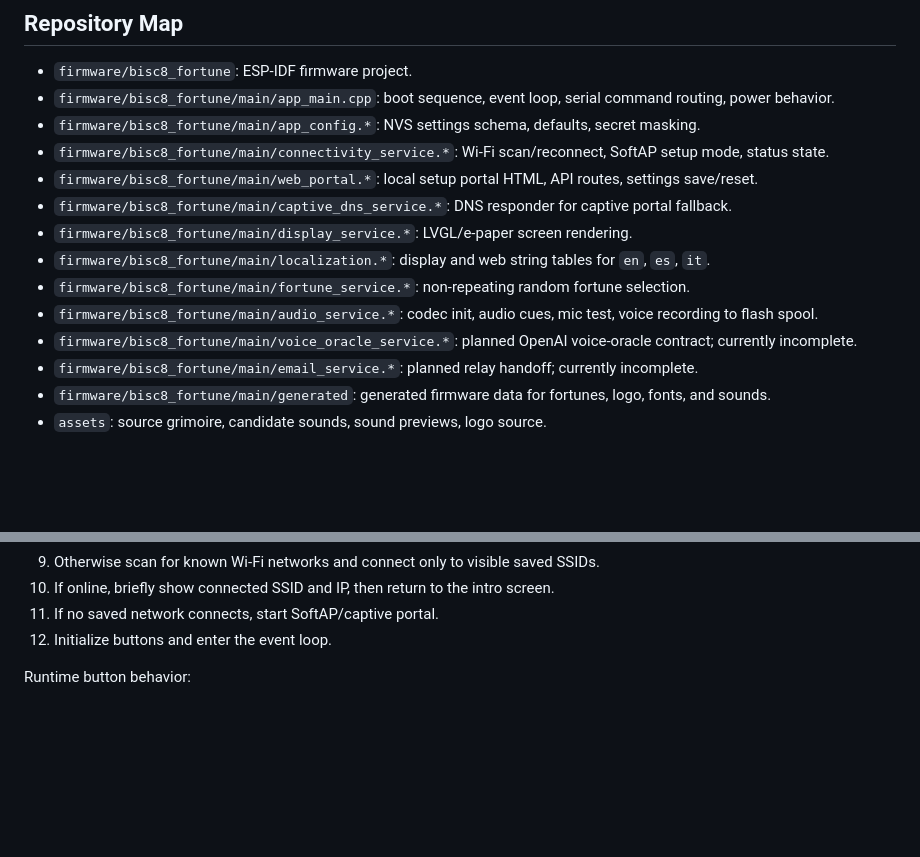
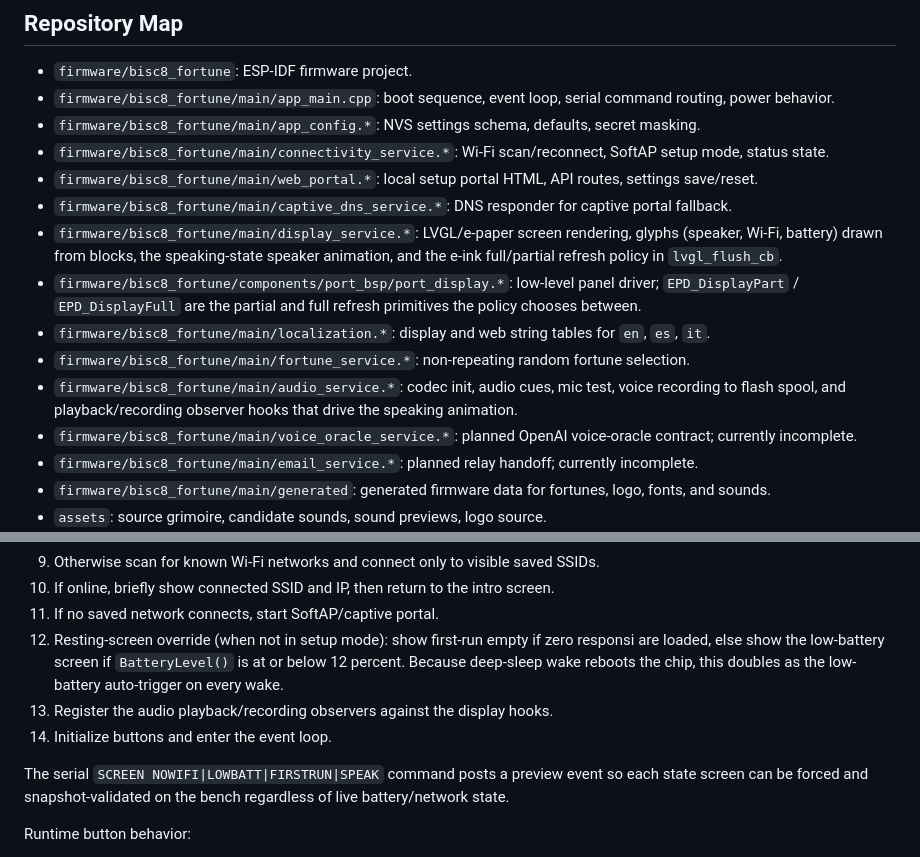
Before and after one commit to enuzzo/bisc8, a Markdown page: AI_HANDOFF.md, 2 parts joined by grey strips. Drawn GitHub-style; blank space fills up the shorter version.

Commit message:
Device: animated speaker, dedicated state screens, e-ink refresh policy
- Speaking screen animates a pixel speaker glyph (sound-wave bars pulse),
  driven by new AudioService playback/recording observer hooks. The
  recording hook is left as a clean seam for a future "ti ascolto" state;
  the answer audio pipeline is intentionally not built here.
- Dedicated screens: no Wi-Fi (crossed-out Wi-Fi glyph), low battery
  (auto-triggered at boot/wake when charge is at or below 12 percent), and
  first-run empty (shown when zero responsi are loaded). Copy localized
  IT/EN/ES in the Netmilk voice, no em-dashes or en-dashes.
- E-ink refresh policy at the display_service/port_display boundary: full
  refresh on the printed and spoken responso reveals, plus a forced full
  after 8 partials (anti-ghosting). New EPD_DisplayFull() primitive.
- Footer battery icon drawn next to the percentage.
- Serial "SCREEN NOWIFI|LOWBATT|FIRSTRUN|SPEAK" forces each screen so all
  states can be snapshot-validated on the bench.

Host tests: 70 passed.

Co-Authored-By: Claude Opus 4.8 (1M context) <noreply@anthropic.com>

```diff
--- a/AI_HANDOFF.md
+++ b/AI_HANDOFF.md
@@ -55,10 +55,11 @@ Important behavior:
 - `firmware/bisc8_fortune/main/connectivity_service.*`: Wi-Fi scan/reconnect, SoftAP setup mode, status state.
 - `firmware/bisc8_fortune/main/web_portal.*`: local setup portal HTML, API routes, settings save/reset.
 - `firmware/bisc8_fortune/main/captive_dns_service.*`: DNS responder for captive portal fallback.
-- `firmware/bisc8_fortune/main/display_service.*`: LVGL/e-paper screen rendering.
+- `firmware/bisc8_fortune/main/display_service.*`: LVGL/e-paper screen rendering, glyphs (speaker, Wi-Fi, battery) drawn from blocks, the speaking-state speaker animation, and the e-ink full/partial refresh policy in `lvgl_flush_cb`.
+- `firmware/bisc8_fortune/components/port_bsp/port_display.*`: low-level panel driver; `EPD_DisplayPart` / `EPD_DisplayFull` are the partial and full refresh primitives the policy chooses between.
 - `firmware/bisc8_fortune/main/localization.*`: display and web string tables for `en`, `es`, `it`.
 - `firmware/bisc8_fortune/main/fortune_service.*`: non-repeating random fortune selection.
-- `firmware/bisc8_fortune/main/audio_service.*`: codec init, audio cues, mic test, voice recording to flash spool.
+- `firmware/bisc8_fortune/main/audio_service.*`: codec init, audio cues, mic test, voice recording to flash spool, and playback/recording observer hooks that drive the speaking animation.
 - `firmware/bisc8_fortune/main/voice_oracle_service.*`: planned OpenAI voice-oracle contract; currently incomplete.
 - `firmware/bisc8_fortune/main/email_service.*`: planned relay handoff; currently incomplete.
 - `firmware/bisc8_fortune/main/generated`: generated firmware data for fortunes, logo, fonts, and sounds.
@@ -82,7 +83,11 @@ High-level boot flow in `app_main.cpp`:
 9. Otherwise scan for known Wi-Fi networks and connect only to visible saved SSIDs.
 10. If online, briefly show connected SSID and IP, then return to the intro screen.
 11. If no saved network connects, start SoftAP/captive portal.
-12. Initialize buttons and enter the event loop.
+12. Resting-screen override (when not in setup mode): show first-run empty if zero responsi are loaded, else show the low-battery screen if `BatteryLevel()` is at or below 12 percent. Because deep-sleep wake reboots the chip, this doubles as the low-battery auto-trigger on every wake.
+13. Register the audio playback/recording observers against the display hooks.
+14. Initialize buttons and enter the event loop.
+
+The serial `SCREEN NOWIFI|LOWBATT|FIRSTRUN|SPEAK` command posts a preview event so each state screen can be forced and snapshot-validated on the bench regardless of live battery/network state.
 
 Runtime button behavior:
 
```
